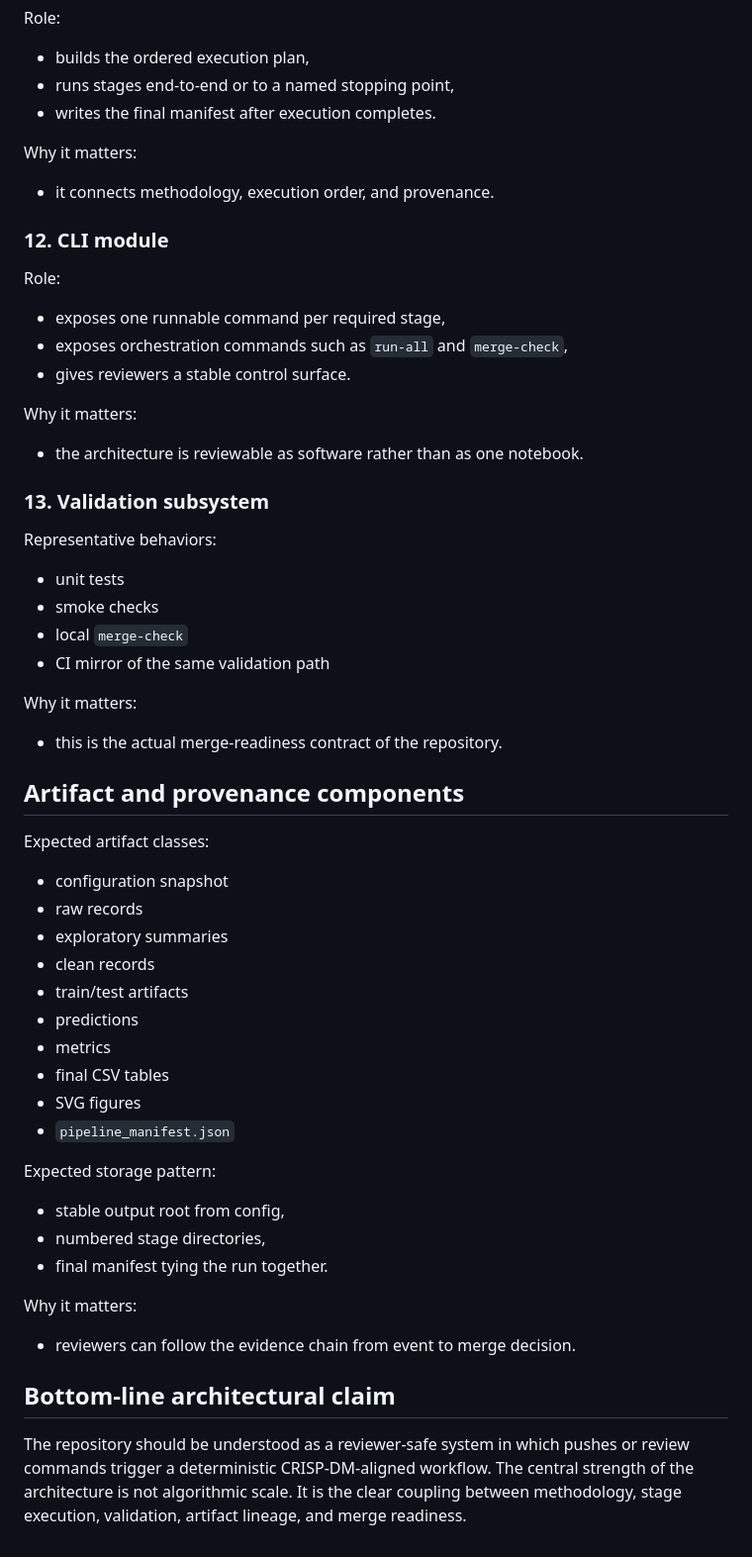
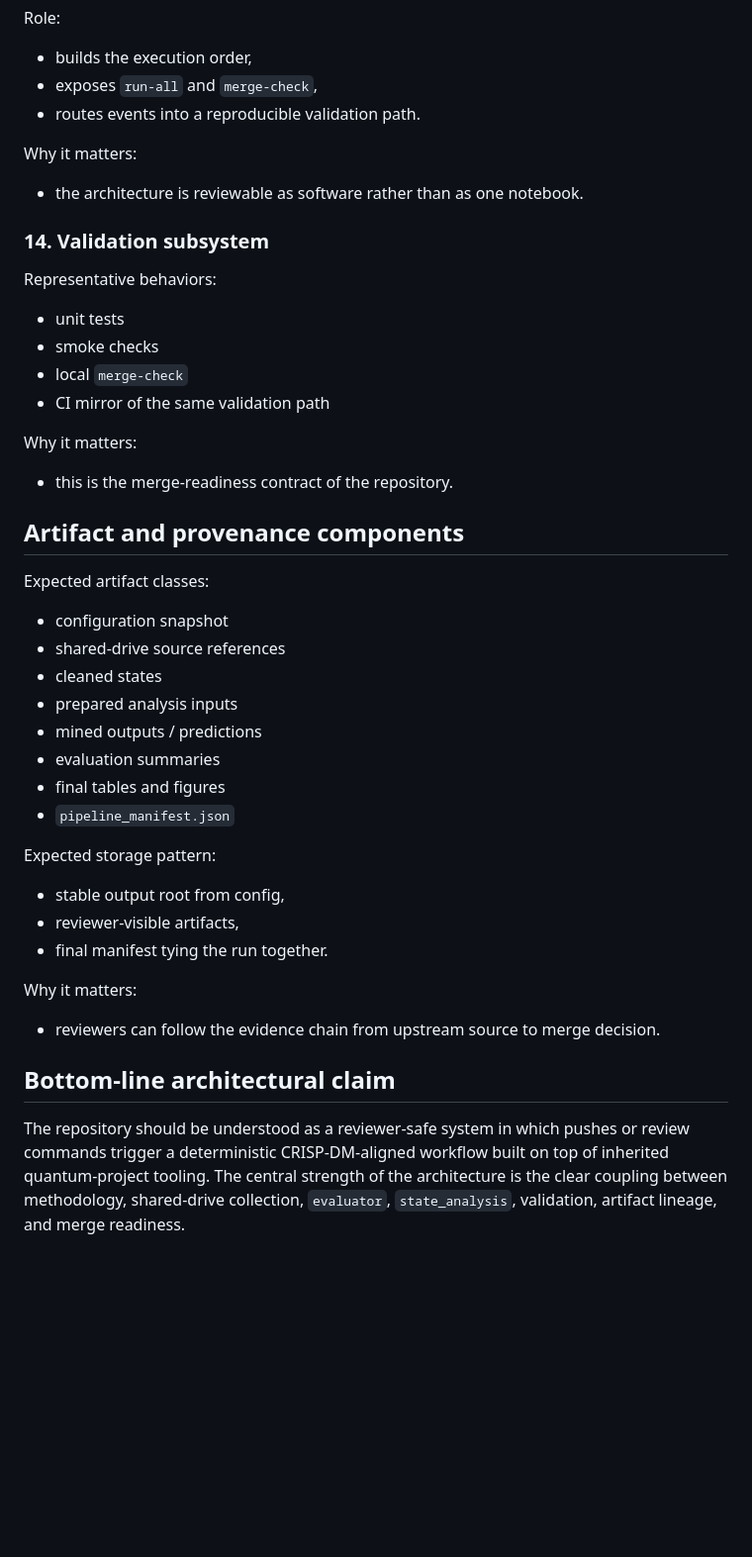
Before and after one commit to pzg8794/DSCI601-Project_Proposal, a Markdown page: architecture_report/draft2/components.md, the part around one of its changes. Shown at 99% size. Drawn GitHub-style; blank space fills up the shorter version.

```diff
--- a/architecture_report/draft2/components.md
+++ b/architecture_report/draft2/components.md
@@ -153,21 +143,12 @@ Why it matters:
 Role:
-- builds the ordered execution plan,
-- runs stages end-to-end or to a named stopping point,
-- writes the final manifest after execution completes.
-
-Why it matters:
-- it connects methodology, execution order, and provenance.
-
-### 12. CLI module
-Role:
-- exposes one runnable command per required stage,
-- exposes orchestration commands such as `run-all` and `merge-check`,
-- gives reviewers a stable control surface.
+- builds the execution order,
+- exposes `run-all` and `merge-check`,
+- routes events into a reproducible validation path.
 
 Why it matters:
 - the architecture is reviewable as software rather than as one notebook.
 
-### 13. Validation subsystem
+### 14. Validation subsystem
 Representative behaviors:
 - unit tests
 - smoke checks
@@ -175,34 +156,33 @@ Representative behaviors:
 - CI mirror of the same validation path
 
 Why it matters:
-- this is the actual merge-readiness contract of the repository.
+- this is the merge-readiness contract of the repository.
 
 ## Artifact and provenance components
 
 Expected artifact classes:
 - configuration snapshot
-- raw records
-- exploratory summaries
-- clean records
-- train/test artifacts
-- predictions
-- metrics
-- final CSV tables
-- SVG figures
+- shared-drive source references
+- cleaned states
+- prepared analysis inputs
+- mined outputs / predictions
+- evaluation summaries
+- final tables and figures
 - `pipeline_manifest.json`
 
 Expected storage pattern:
 - stable output root from config,
-- numbered stage directories,
+- reviewer-visible artifacts,
 - final manifest tying the run together.
 
 Why it matters:
-- reviewers can follow the evidence chain from event to merge decision.
+- reviewers can follow the evidence chain from upstream source to merge decision.
 
 ## Bottom-line architectural claim
 
 The repository should be understood as a reviewer-safe system in which pushes or
-review commands trigger a deterministic CRISP-DM-aligned workflow. The central
-strength of the architecture is not algorithmic scale. It is the clear coupling
-between methodology, stage execution, validation, artifact lineage, and merge
+review commands trigger a deterministic CRISP-DM-aligned workflow built on top
+of inherited quantum-project tooling. The central strength of the architecture
+is the clear coupling between methodology, shared-drive collection,
+`evaluator`, `state_analysis`, validation, artifact lineage, and merge
 readiness.
```
Also changed, not shown: other parts of architecture_report/draft2/components.md (+74 -84 lines).
